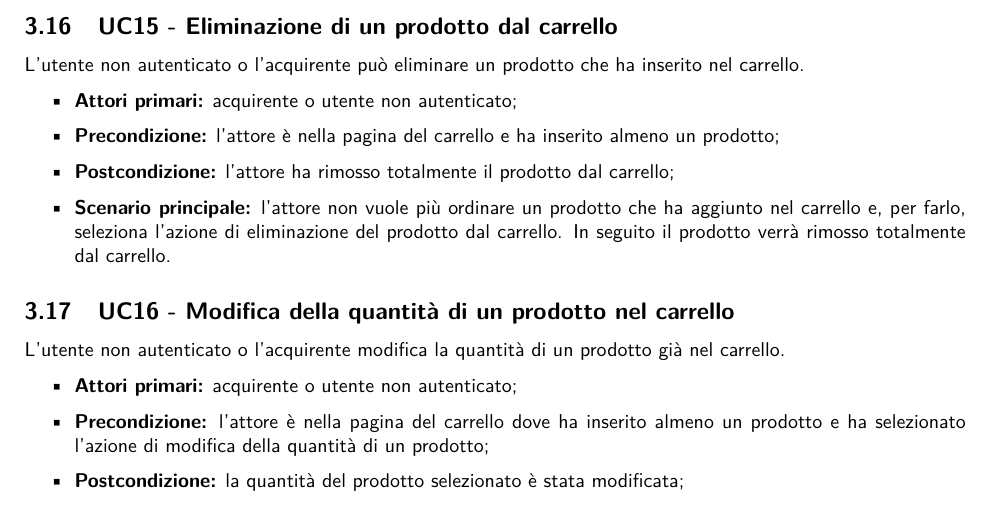
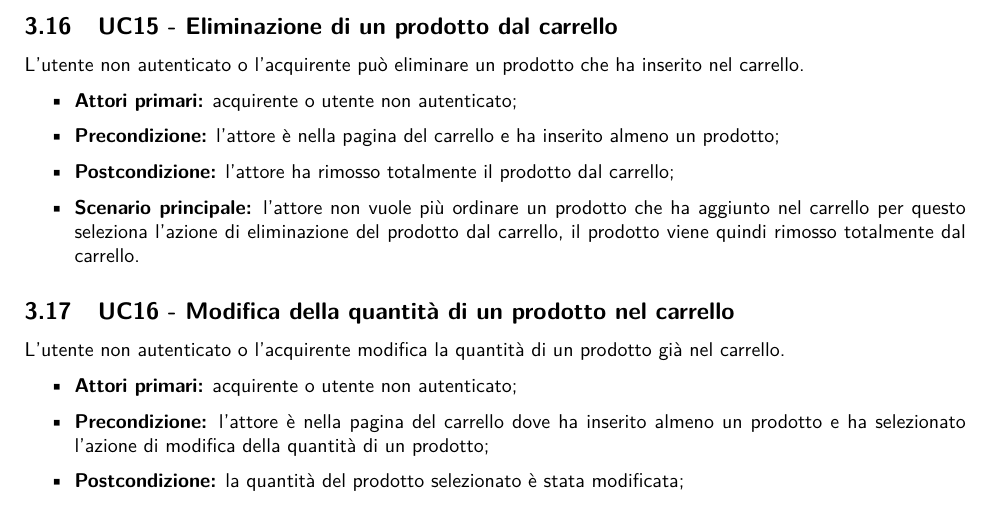
Before and after one commit to NotOnlyStudents/Documentazione, a LaTeX document (DocumentiPubblici/AnalisiDeiRequisiti/AnalisiDeiRequisiti_v1.14.tex, which reads DocumentiPubblici/AnalisiDeiRequisiti/Sezioni/CasiUso/Acquirente/Carrello.tex): part of page 24 of 73, cut so that both start at the same text. Compiled offline with pdfLaTeX.

Commit message:
fix vari

```diff
--- a/DocumentiPubblici/AnalisiDeiRequisiti/Sezioni/CasiUso/Acquirente/Carrello.tex
+++ b/DocumentiPubblici/AnalisiDeiRequisiti/Sezioni/CasiUso/Acquirente/Carrello.tex
@@ -35,7 +35,7 @@ L'utente non autenticato o l'acquirente può eliminare un prodotto che ha inseri
     \item \textbf{Attori primari:} acquirente o utente non autenticato;
     \item \textbf{Precondizione:} l'attore è nella pagina del carrello e ha inserito almeno un prodotto;
     \item \textbf{Postcondizione:} l'attore ha rimosso totalmente il prodotto dal carrello;
-    \item \textbf{Scenario principale:} l'attore non vuole più ordinare un prodotto che ha aggiunto nel carrello e, per farlo, seleziona l'azione di eliminazione del prodotto dal carrello. In seguito il prodotto verrà rimosso totalmente dal carrello.
+    \item \textbf{Scenario principale:} l'attore non vuole più ordinare un prodotto che ha aggiunto nel carrello per questo seleziona l'azione di eliminazione del prodotto dal carrello, il prodotto viene quindi rimosso totalmente dal carrello.
 \end{itemize}
 
 %%%%%%%%%%%%%%%%%%%%%%%%%%%%%%%%%%%%%%%%%%%%%%%%%%%%%%%%%%%%%%%%%%%%%%%%%%%%%%%%%%%%%%%%%%%%%%%%%%%%%%%%%%%%%%%%%%%%%%%%%%%%%%%%%%%%%%%%%%%%%%%%%%%%%%
```
